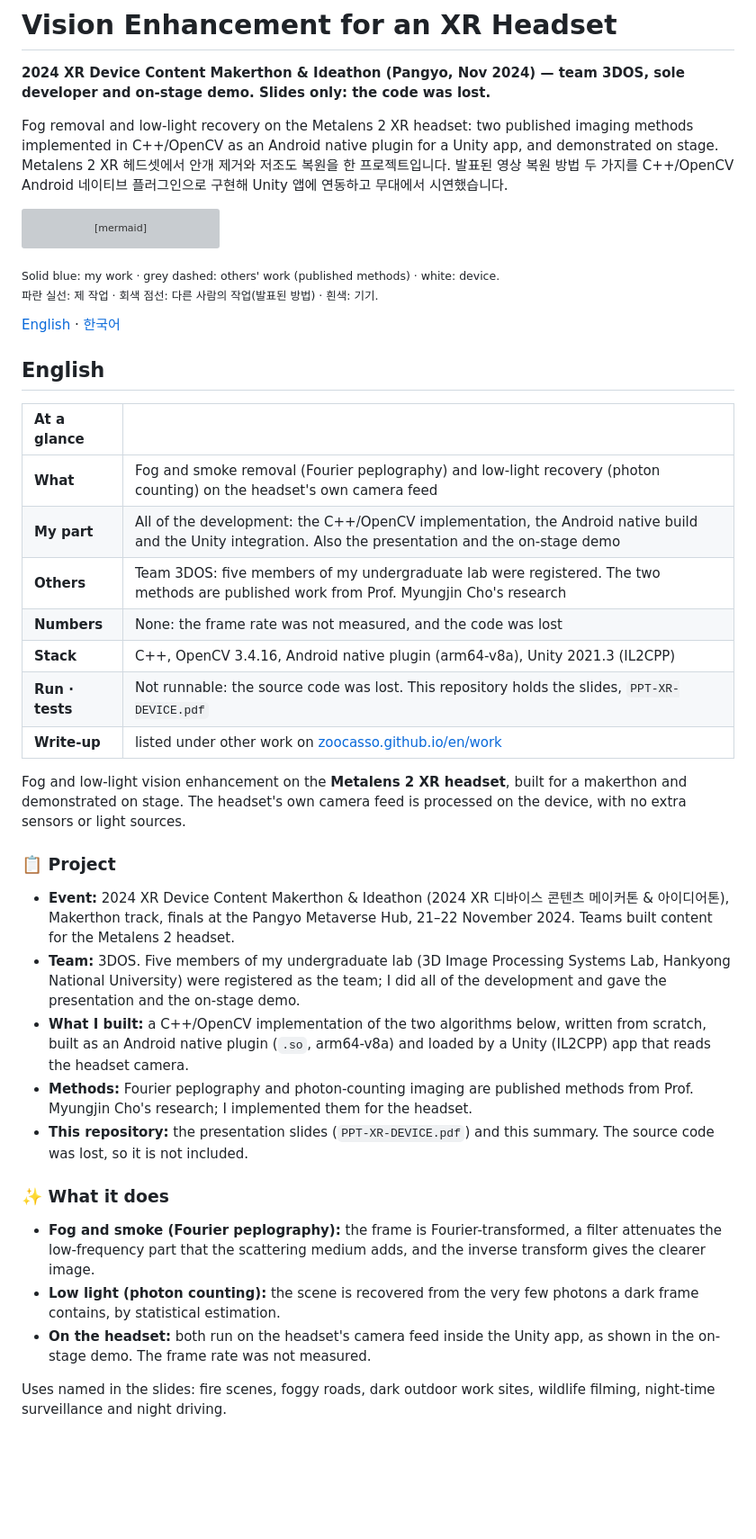
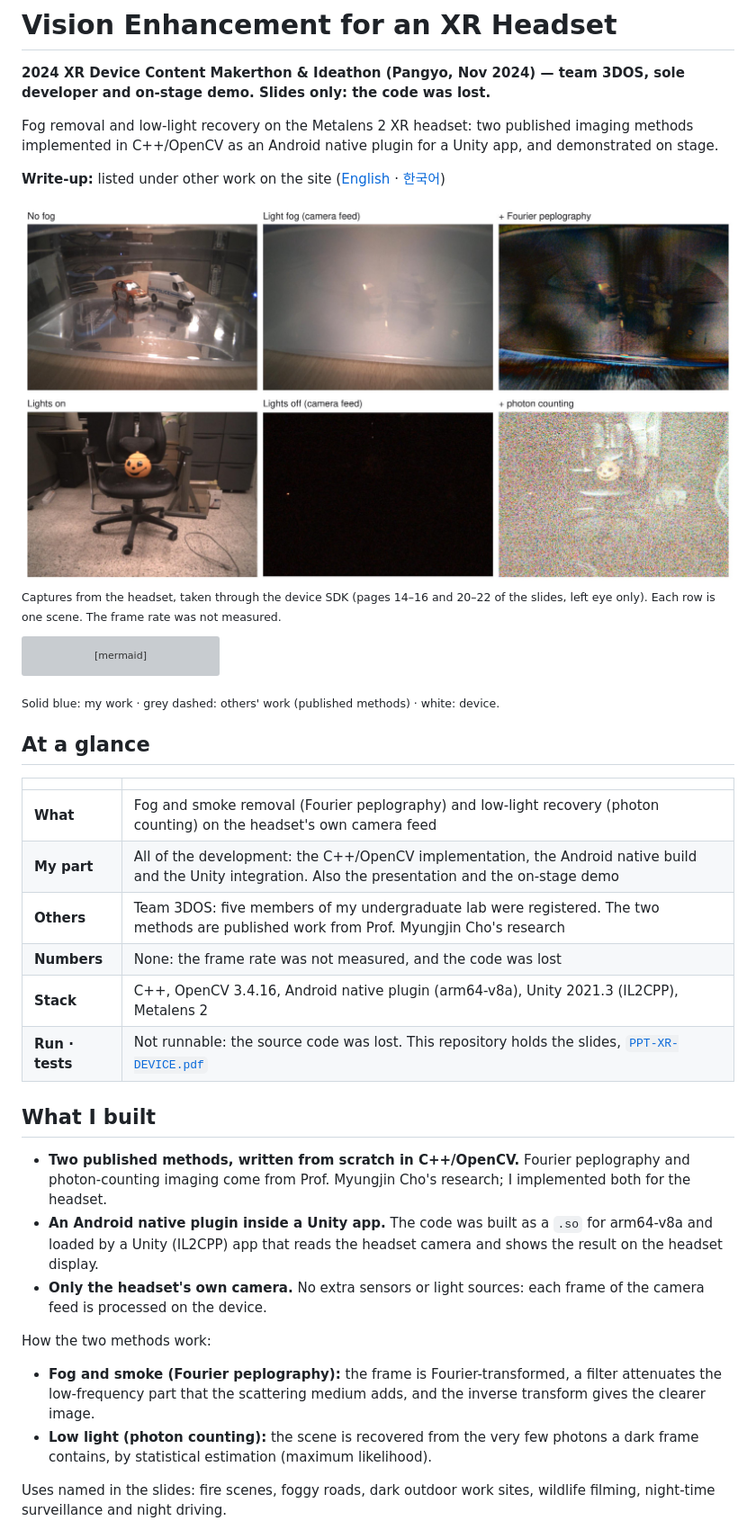
Before and after one commit to zoocasso/realtime-vision-xr-device, a Markdown page: README.md, the part around one of its changes. Shown at 90% size. Rendered like a GitHub page; pictures changed too: docs/headset-results.jpg (added); blank space fills up the shorter version; grey boxes are pictures that could not be loaded.

Commit message:
README: English only, headset before/after figure from the slides; event and slide notes reorganized

````diff
--- a/README.md
+++ b/README.md
@@ -2,8 +2,13 @@
 
 **2024 XR Device Content Makerthon & Ideathon (Pangyo, Nov 2024) — team 3DOS, sole developer and on-stage demo. Slides only: the code was lost.**
 
-Fog removal and low-light recovery on the Metalens 2 XR headset: two published imaging methods implemented in C++/OpenCV as an Android native plugin for a Unity app, and demonstrated on stage.<br>
-Metalens 2 XR 헤드셋에서 안개 제거와 저조도 복원을 한 프로젝트입니다. 발표된 영상 복원 방법 두 가지를 C++/OpenCV Android 네이티브 플러그인으로 구현해 Unity 앱에 연동하고 무대에서 시연했습니다.
+Fog removal and low-light recovery on the Metalens 2 XR headset: two published imaging methods implemented in C++/OpenCV as an Android native plugin for a Unity app, and demonstrated on stage.
+
+**Write-up:** listed under other work on the site ([English](https://zoocasso.github.io/en/work/) · [한국어](https://zoocasso.github.io/work/))
+
+<img src="docs/headset-results.jpg" alt="Headset captures: a scene without fog, with light fog, and with light fog after Fourier peplography; a room with lights on, lights off, and lights off after photon counting" width="820">
+
+<sub>Captures from the headset, taken through the device SDK (pages 14–16 and 20–22 of the slides, left eye only). Each row is one scene. The frame rate was not measured.</sub>
 
 ```mermaid
 flowchart LR
@@ -21,38 +26,29 @@ flowchart LR
     classDef ext fill:#FFFFFF,stroke:#CBD1DA,stroke-width:1px,color:#3F4654
 ```
 
-<sub>Solid blue: my work · grey dashed: others' work (published methods) · white: device.<br>
-파란 실선: 제 작업 · 회색 점선: 다른 사람의 작업(발표된 방법) · 흰색: 기기.</sub>
+<sub>Solid blue: my work · grey dashed: others' work (published methods) · white: device.</sub>
 
-[English](#english) · [한국어](#한국어)
+## At a glance
 
-## English
-
-| At a glance | |
+| | |
 | :--- | :--- |
 | **What** | Fog and smoke removal (Fourier peplography) and low-light recovery (photon counting) on the headset's own camera feed |
 | **My part** | All of the development: the C++/OpenCV implementation, the Android native build and the Unity integration. Also the presentation and the on-stage demo |
 | **Others** | Team 3DOS: five members of my undergraduate lab were registered. The two methods are published work from Prof. Myungjin Cho's research |
 | **Numbers** | None: the frame rate was not measured, and the code was lost |
-| **Stack** | C++, OpenCV 3.4.16, Android native plugin (arm64-v8a), Unity 2021.3 (IL2CPP) |
-| **Run · tests** | Not runnable: the source code was lost. This repository holds the slides, `PPT-XR-DEVICE.pdf` |
-| **Write-up** | listed under other work on [zoocasso.github.io/en/work](https://zoocasso.github.io/en/work/) |
+| **Stack** | C++, OpenCV 3.4.16, Android native plugin (arm64-v8a), Unity 2021.3 (IL2CPP), Metalens 2 |
+| **Run · tests** | Not runnable: the source code was lost. This repository holds the slides, [`PPT-XR-DEVICE.pdf`](PPT-XR-DEVICE.pdf) |
 
-Fog and low-light vision enhancement on the **Metalens 2 XR headset**, built for a makerthon and demonstrated on stage. The headset's own camera feed is processed on the device, with no extra sensors or light sources.
+## What I built
 
-### 📋 Project
+- **Two published methods, written from scratch in C++/OpenCV.** Fourier peplography and photon-counting imaging come from Prof. Myungjin Cho's research; I implemented both for the headset.
+- **An Android native plugin inside a Unity app.** The code was built as a `.so` for arm64-v8a and loaded by a Unity (IL2CPP) app that reads the headset camera and shows the result on the headset display.
+- **Only the headset's own camera.** No extra sensors or light sources: each frame of the camera feed is processed on the device.
 
-- **Event:** 2024 XR Device Content Makerthon & Ideathon (2024 XR 디바이스 콘텐츠 메이커톤 & 아이디어톤), Makerthon track, finals at the Pangyo Metaverse Hub, 21–22 November 2024. Teams built content for the Metalens 2 headset.
-- **Team:** 3DOS. Five members of my undergraduate lab (3D Image Processing Systems Lab, Hankyong National University) were registered as the team; I did all of the development and gave the presentation and the on-stage demo.
-- **What I built:** a C++/OpenCV implementation of the two algorithms below, written from scratch, built as an Android native plugin (`.so`, arm64-v8a) and loaded by a Unity (IL2CPP) app that reads the headset camera.
-- **Methods:** Fourier peplography and photon-counting imaging are published methods from Prof. Myungjin Cho's research; I implemented them for the headset.
-- **This repository:** the presentation slides (`PPT-XR-DEVICE.pdf`) and this summary. The source code was lost, so it is not included.
-
-### ✨ What it does
+How the two methods work:
 
 - **Fog and smoke (Fourier peplography):** the frame is Fourier-transformed, a filter attenuates the low-frequency part that the scattering medium adds, and the inverse transform gives the clearer image.
-- **Low light (photon counting):** the scene is recovered from the very few photons a dark frame contains, by statistical estimation.
-- **On the headset:** both run on the headset's camera feed inside the Unity app, as shown in the on-stage demo. The frame rate was not measured.
+- **Low light (photon counting):** the scene is recovered from the very few photons a dark frame contains, by statistical estimation (maximum likelihood).
 
 Uses named in the slides: fire scenes, foggy roads, dark outdoor work sites, wildlife filming, night-time surveillance and night driving.
 
````
Also changed, not shown: other parts of README.md (+11 -61 lines).
